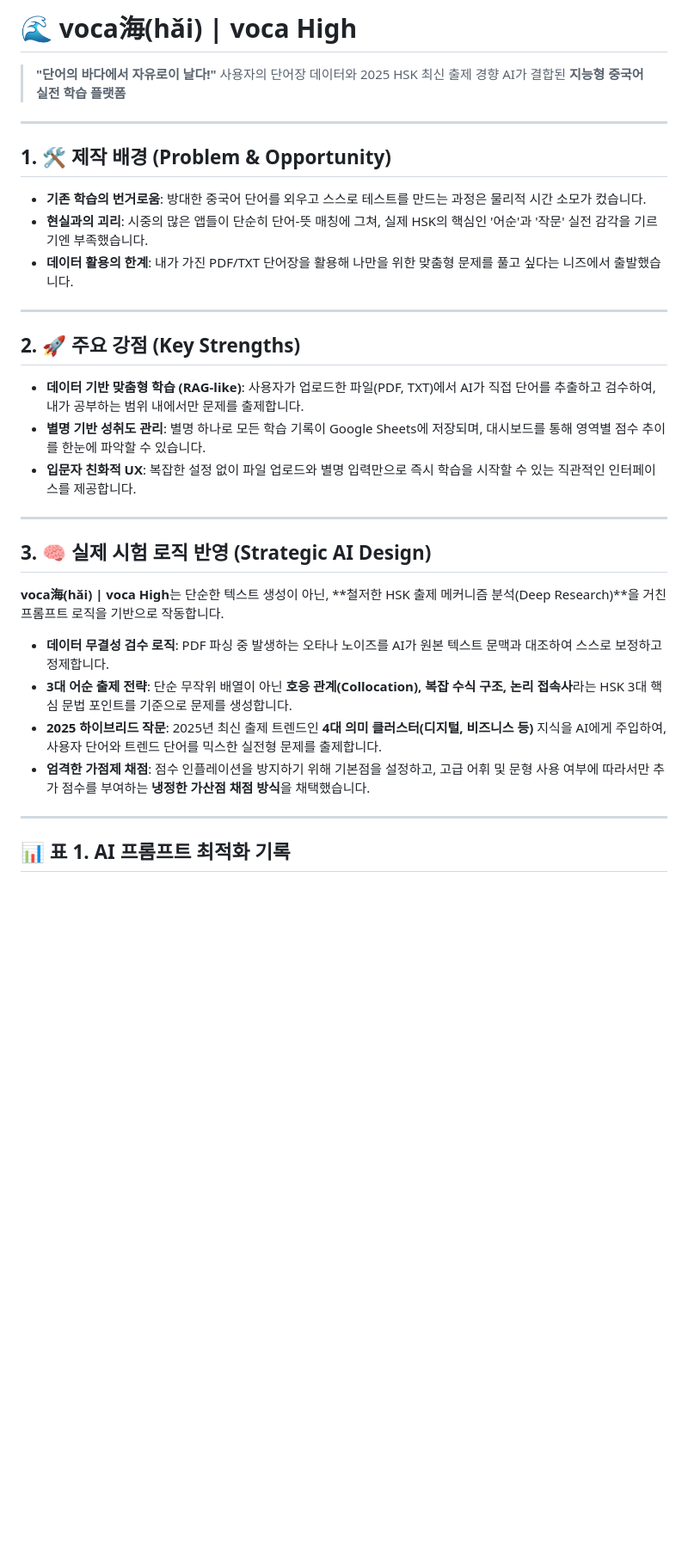
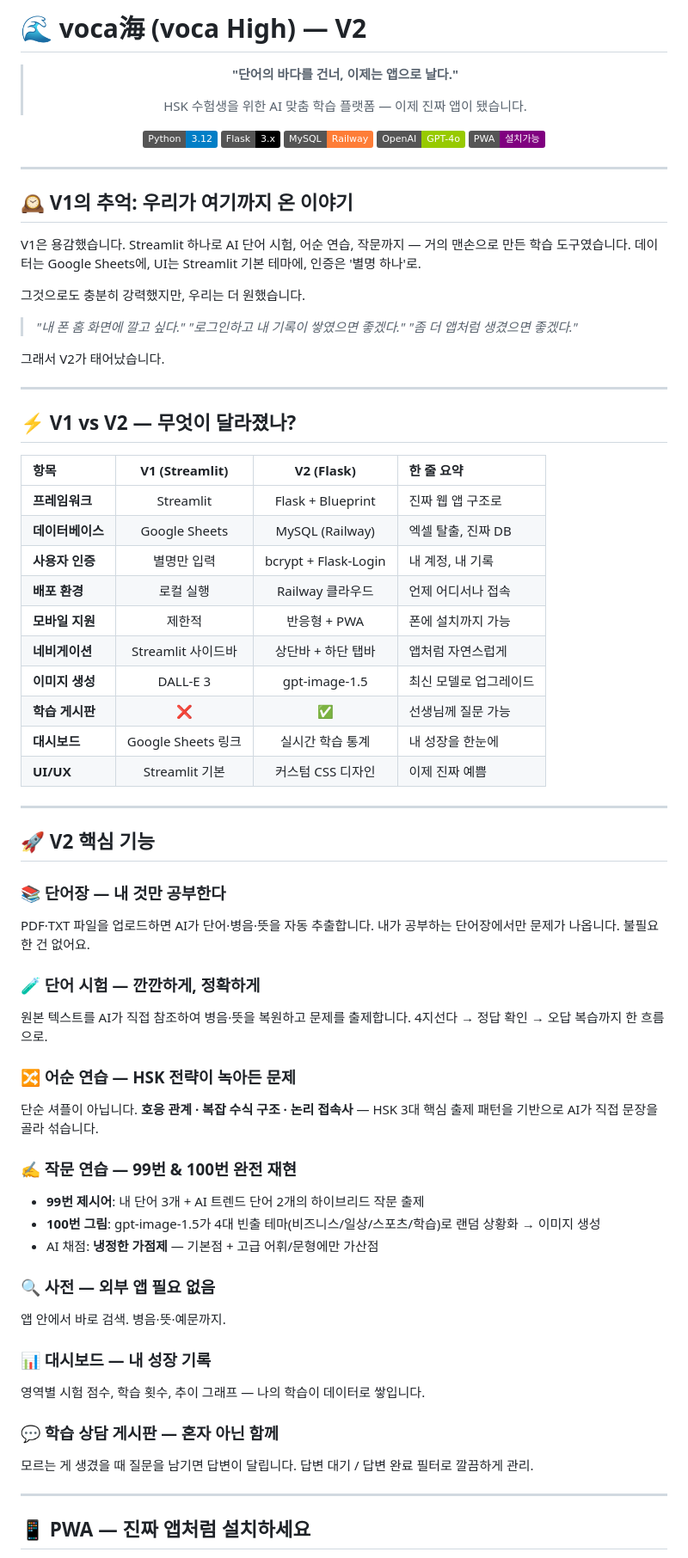
Before and after one commit to asteria412/vocahigh-V2, a Markdown page: README.md, the part around one of its changes. Shown at 86% size. GitHub-like rendering; badges without logos; blank space fills up the shorter version.

Commit message:
docs: V2 README 전면 재작성 (V1 vs V2 비교)
Co-Authored-By: Claude Sonnet 4.6 <noreply@anthropic.com>

```diff
--- a/README.md
+++ b/README.md
@@ -1,36 +1,85 @@
-# 🌊 voca海(hǎi) | voca High
+# 🌊 voca海 (voca High) — V2
 
-> **"단어의 바다에서 자유로이 날다!"**
-> 사용자의 단어장 데이터와 2025 HSK 최신 출제 경향 AI가 결합된 **지능형 중국어 실전 학습 플랫폼**
+<div align="center">
+
+> **"단어의 바다를 건너, 이제는 앱으로 날다."**
+>
+> HSK 수험생을 위한 AI 맞춤 학습 플랫폼 — 이제 진짜 앱이 됐습니다.
+
+[![Python](https://img.shields.io/badge/Python-3.12-blue?logo=python)](https://python.org)
+[![Flask](https://img.shields.io/badge/Flask-3.x-black?logo=flask)](https://flask.palletsprojects.com)
+[![MySQL](https://img.shields.io/badge/MySQL-Railway-orange?logo=mysql)](https://railway.app)
+[![OpenAI](https://img.shields.io/badge/OpenAI-GPT--4o-green?logo=openai)](https://openai.com)
+[![PWA](https://img.shields.io/badge/PWA-설치가능-purple?logo=pwa)](https://web.dev/pwa)
+
+</div>
 
 ---
 
-## 1. 🛠 제작 배경 (Problem & Opportunity)
+## 🕰️ V1의 추억: 우리가 여기까지 온 이야기
 
-* **기존 학습의 번거로움**: 방대한 중국어 단어를 외우고 스스로 테스트를 만드는 과정은 물리적 시간 소모가 컸습니다.
-* **현실과의 괴리**: 시중의 많은 앱들이 단순히 단어-뜻 매칭에 그쳐, 실제 HSK의 핵심인 '어순'과 '작문' 실전 감각을 기르기엔 부족했습니다.
-* **데이터 활용의 한계**: 내가 가진 PDF/TXT 단어장을 활용해 나만을 위한 맞춤형 문제를 풀고 싶다는 니즈에서 출발했습니다.
+V1은 용감했습니다.
+Streamlit 하나로 AI 단어 시험, 어순 연습, 작문까지 — 거의 맨손으로 만든 학습 도구였습니다.
+데이터는 Google Sheets에, UI는 Streamlit 기본 테마에, 인증은 '별명 하나'로.
+
+그것으로도 충분히 강력했지만, 우리는 더 원했습니다.
+
+> _"내 폰 홈 화면에 깔고 싶다."_
+> _"로그인하고 내 기록이 쌓였으면 좋겠다."_
+> _"좀 더 앱처럼 생겼으면 좋겠다."_
+
+그래서 V2가 태어났습니다.
 
 ---
 
-## 2. 🚀 주요 강점 (Key Strengths)
+## ⚡ V1 vs V2 — 무엇이 달라졌나?
 
-* **데이터 기반 맞춤형 학습 (RAG-like)**: 사용자가 업로드한 파일(PDF, TXT)에서 AI가 직접 단어를 추출하고 검수하여, 내가 공부하는 범위 내에서만 문제를 출제합니다.
-* **별명 기반 성취도 관리**: 별명 하나로 모든 학습 기록이 Google Sheets에 저장되며, 대시보드를 통해 영역별 점수 추이를 한눈에 파악할 수 있습니다.
-* **입문자 친화적 UX**: 복잡한 설정 없이 파일 업로드와 별명 입력만으로 즉시 학습을 시작할 수 있는 직관적인 인터페이스를 제공합니다.
+| 항목 | V1 (Streamlit) | V2 (Flask) | 한 줄 요약 |
+|:---|:---:|:---:|:---|
+| **프레임워크** | Streamlit | Flask + Blueprint | 진짜 웹 앱 구조로 |
+| **데이터베이스** | Google Sheets | MySQL (Railway) | 엑셀 탈출, 진짜 DB |
+| **사용자 인증** | 별명만 입력 | bcrypt + Flask-Login | 내 계정, 내 기록 |
+| **배포 환경** | 로컬 실행 | Railway 클라우드 | 언제 어디서나 접속 |
+| **모바일 지원** | 제한적 | 반응형 + PWA | 폰에 설치까지 가능 |
+| **네비게이션** | Streamlit 사이드바 | 상단바 + 하단 탭바 | 앱처럼 자연스럽게 |
+| **이미지 생성** | DALL-E 3 | gpt-image-1.5 | 최신 모델로 업그레이드 |
+| **학습 게시판** | ❌ | ✅ | 선생님께 질문 가능 |
+| **대시보드** | Google Sheets 링크 | 실시간 학습 통계 | 내 성장을 한눈에 |
+| **UI/UX** | Streamlit 기본 | 커스텀 CSS 디자인 | 이제 진짜 예쁨 |
 
 ---
 
-## 3. 🧠 실제 시험 로직 반영 (Strategic AI Design)
+## 🚀 V2 핵심 기능
 
-**voca海(hǎi) | voca High**는 단순한 텍스트 생성이 아닌, **철저한 HSK 출제 메커니즘 분석(Deep Research)**을 거친 프롬프트 로직을 기반으로 작동합니다.
+### 📚 단어장 — 내 것만 공부한다
+PDF·TXT 파일을 업로드하면 AI가 단어·병음·뜻을 자동 추출합니다.
+내가 공부하는 단어장에서만 문제가 나옵니다. 불필요한 건 없어요.
 
-* **데이터 무결성 검수 로직**: PDF 파싱 중 발생하는 오타나 노이즈를 AI가 원본 텍스트 문맥과 대조하여 스스로 보정하고 정제합니다.
-* **3대 어순 출제 전략**: 단순 무작위 배열이 아닌 **호응 관계(Collocation), 복잡 수식 구조, 논리 접속사**라는 HSK 3대 핵심 문법 포인트를 기준으로 문제를 생성합니다.
-* **2025 하이브리드 작문**: 2025년 최신 출제 트렌드인 **4대 의미 클러스터(디지털, 비즈니스 등)** 지식을 AI에게 주입하여, 사용자 단어와 트렌드 단어를 믹스한 실전형 문제를 출제합니다.
-* **엄격한 가점제 채점**: 점수 인플레이션을 방지하기 위해 기본점을 설정하고, 고급 어휘 및 문형 사용 여부에 따라서만 추가 점수를 부여하는 **냉정한 가산점 채점 방식**을 채택했습니다.
+### 🧪 단어 시험 — 깐깐하게, 정확하게
+원본 텍스트를 AI가 직접 참조하여 병음·뜻을 복원하고 문제를 출제합니다.
+4지선다 → 정답 확인 → 오답 복습까지 한 흐름으로.
+
+### 🔀 어순 연습 — HSK 전략이 녹아든 문제
+단순 셔플이 아닙니다.
+**호응 관계 · 복잡 수식 구조 · 논리 접속사** — HSK 3대 핵심 출제 패턴을 기반으로
+AI가 직접 문장을 골라 섞습니다.
+
+### ✍️ 작문 연습 — 99번 & 100번 완전 재현
+- **99번 제시어**: 내 단어 3개 + AI 트렌드 단어 2개의 하이브리드 작문 출제
+- **100번 그림**: gpt-image-1.5가 4대 빈출 테마(비즈니스/일상/스포츠/학습)로 랜덤 상황화 → 이미지 생성
+- AI 채점: **냉정한 가점제** — 기본점 + 고급 어휘/문형에만 가산점
+
+### 🔍 사전 — 외부 앱 필요 없음
+앱 안에서 바로 검색. 병음·뜻·예문까지.
+
+### 📊 대시보드 — 내 성장 기록
+영역별 시험 점수, 학습 횟수, 추이 그래프 — 나의 학습이 데이터로 쌓입니다.
+
+### 💬 학습 상담 게시판 — 혼자 아닌 함께
+모르는 게 생겼을 때 질문을 남기면 답변이 달립니다.
+답변 대기 / 답변 완료 필터로 깔끔하게 관리.
 
 ---
 
-## 📊 표 1. AI 프롬프트 최적화 기록
+## 📱 PWA — 진짜 앱처럼 설치하세요
 
```
Also changed, not shown: other parts of README.md (+67 -22 lines).
